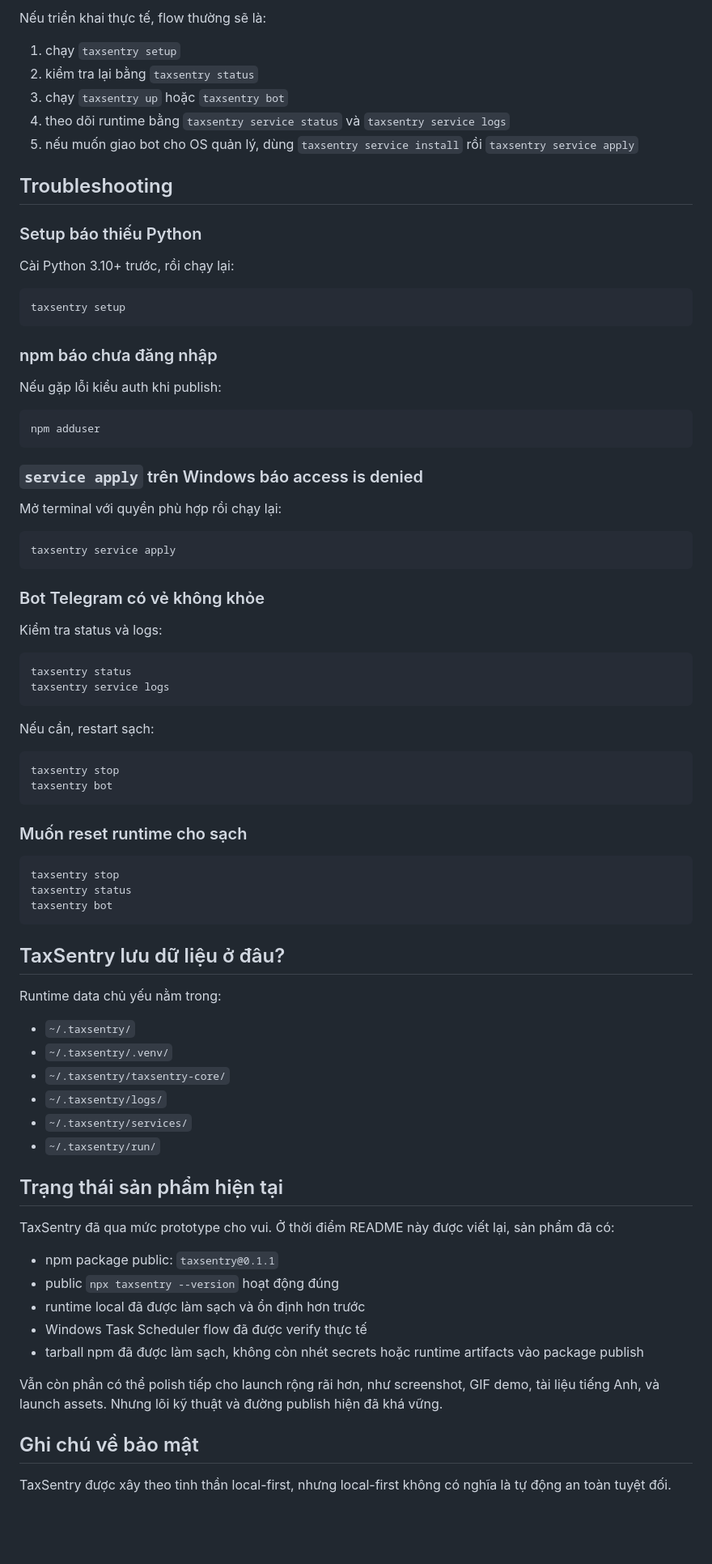
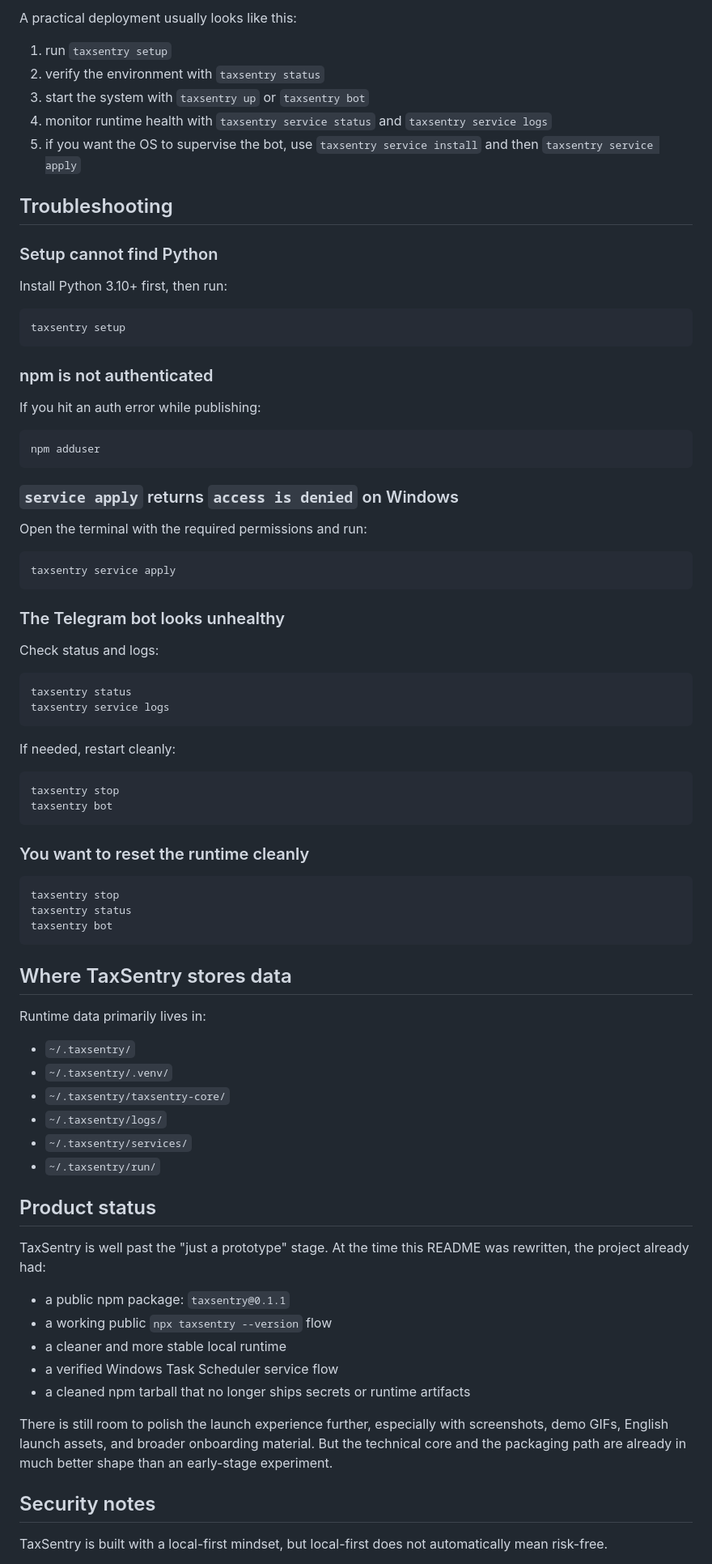
Before and after one commit to thienan230427/TaxSentry, a Markdown page: README.md, the part around one of its changes. Shown at 81% size. Rendered like a GitHub page; blank space fills up the shorter version.

Commit message:
docs: rewrite README in professional English

````diff
--- a/README.md
+++ b/README.md
@@ -304,54 +334,54 @@ taxsentry config generate-env
 
-Nếu triển khai thực tế, flow thường sẽ là:
-1. chạy `taxsentry setup`
-2. kiểm tra lại bằng `taxsentry status`
-3. chạy `taxsentry up` hoặc `taxsentry bot`
-4. theo dõi runtime bằng `taxsentry service status` và `taxsentry service logs`
-5. nếu muốn giao bot cho OS quản lý, dùng `taxsentry service install` rồi `taxsentry service apply`
+A practical deployment usually looks like this:
+1. run `taxsentry setup`
+2. verify the environment with `taxsentry status`
+3. start the system with `taxsentry up` or `taxsentry bot`
+4. monitor runtime health with `taxsentry service status` and `taxsentry service logs`
+5. if you want the OS to supervise the bot, use `taxsentry service install` and then `taxsentry service apply`
 
 ## Troubleshooting
 
-### Setup báo thiếu Python
+### Setup cannot find Python
 
-Cài Python 3.10+ trước, rồi chạy lại:
+Install Python 3.10+ first, then run:
 
 ```bash
 taxsentry setup
 ```
 
-### npm báo chưa đăng nhập
+### npm is not authenticated
 
-Nếu gặp lỗi kiểu auth khi publish:
+If you hit an auth error while publishing:
 
 ```bash
 npm adduser
 ```
 
-### `service apply` trên Windows báo access is denied
+### `service apply` returns `access is denied` on Windows
 
-Mở terminal với quyền phù hợp rồi chạy lại:
+Open the terminal with the required permissions and run:
 
 ```bash
 taxsentry service apply
 ```
 
-### Bot Telegram có vẻ không khỏe
+### The Telegram bot looks unhealthy
 
-Kiểm tra status và logs:
+Check status and logs:
 
 ```bash
 taxsentry status
 taxsentry service logs
 ```
 
-Nếu cần, restart sạch:
+If needed, restart cleanly:
 
 ```bash
 taxsentry stop
 taxsentry bot
 ```
 
-### Muốn reset runtime cho sạch
+### You want to reset the runtime cleanly
 
 ```bash
 taxsentry stop
@@ -359,9 +389,9 @@ taxsentry status
 taxsentry bot
 ```
 
-## TaxSentry lưu dữ liệu ở đâu?
+## Where TaxSentry stores data
 
-Runtime data chủ yếu nằm trong:
+Runtime data primarily lives in:
 - `~/.taxsentry/`
 - `~/.taxsentry/.venv/`
 - `~/.taxsentry/taxsentry-core/`
@@ -369,18 +399,18 @@ Runtime data chủ yếu nằm trong:
 - `~/.taxsentry/services/`
 - `~/.taxsentry/run/`
 
-## Trạng thái sản phẩm hiện tại
+## Product status
 
-TaxSentry đã qua mức prototype cho vui. Ở thời điểm README này được viết lại, sản phẩm đã có:
-- npm package public: `taxsentry@0.1.1`
-- public `npx taxsentry --version` hoạt động đúng
-- runtime local đã được làm sạch và ổn định hơn trước
-- Windows Task Scheduler flow đã được verify thực tế
-- tarball npm đã được làm sạch, không còn nhét secrets hoặc runtime artifacts vào package publish
+TaxSentry is well past the "just a prototype" stage. At the time this README was rewritten, the project already had:
+- a public npm package: `taxsentry@0.1.1`
+- a working public `npx taxsentry --version` flow
+- a cleaner and more stable local runtime
+- a verified Windows Task Scheduler service flow
+- a cleaned npm tarball that no longer ships secrets or runtime artifacts
 
-Vẫn còn phần có thể polish tiếp cho launch rộng rãi hơn, như screenshot, GIF demo, tài liệu tiếng Anh, và launch assets. Nhưng lõi kỹ thuật và đường publish hiện đã khá vững.
+There is still room to polish the launch experience further, especially with screenshots, demo GIFs, English launch assets, and broader onboarding material. But the technical core and the packaging path are already in much better shape than an early-stage experiment.
 
-## Ghi chú về bảo mật
+## Security notes
 
-TaxSentry được xây theo tinh thần local-first, nhưng local-first không có nghĩa là tự động an toàn tuyệt đối.
+TaxSentry is built with a local-first mindset, but local-first does not automatically mean risk-free.
 
````
Also changed, not shown: other parts of README.md (+143 -113 lines).
